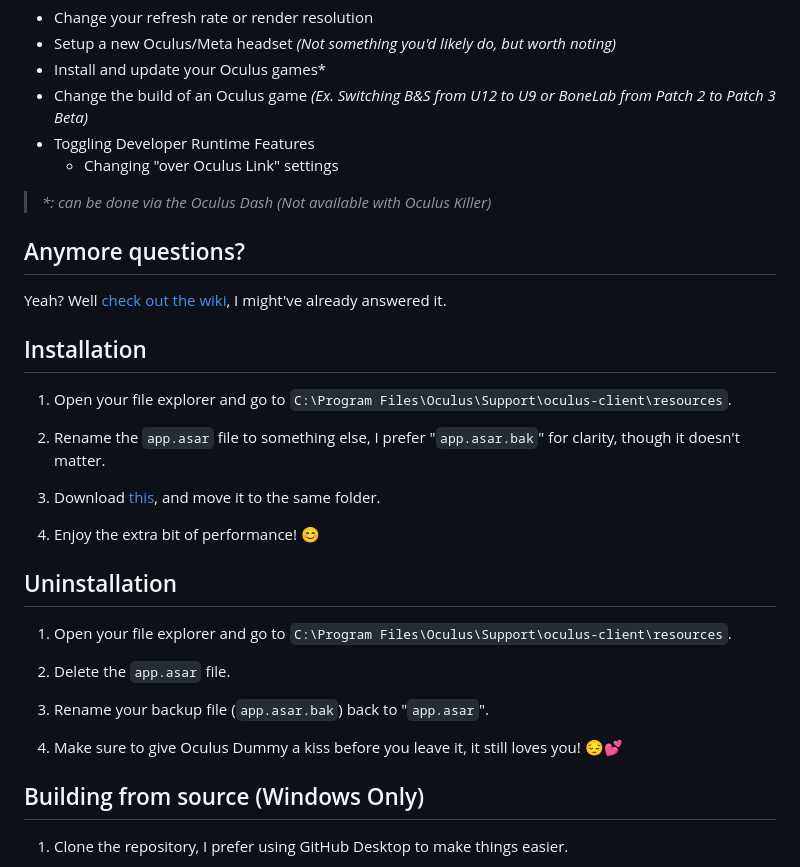
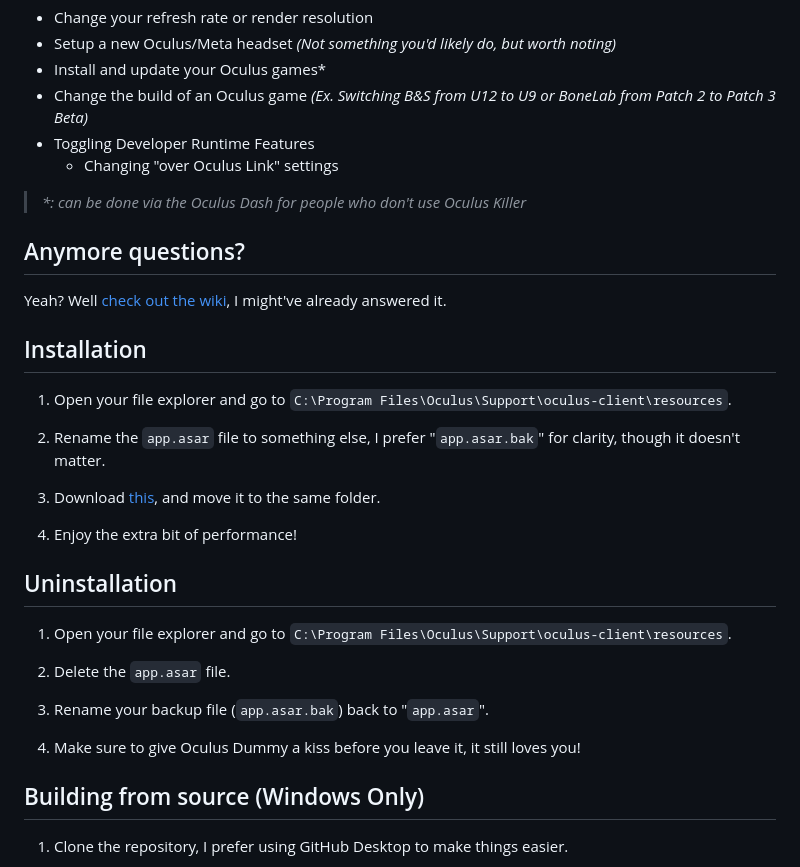
Before and after one commit to kckarnige/OculusDummy, a Markdown page: README.md, the part around the change. Rendered like a GitHub page.

```diff
--- a/README.md
+++ b/README.md
@@ -36,7 +36,7 @@ You need to switch back to the default client every time you need to:
 - Toggling Developer Runtime Features
     - Changing "over Oculus Link" settings
 
-> *\*: can be done via the Oculus Dash (Not available with Oculus Killer)*
+> *\*: can be done via the Oculus Dash for people who don't use Oculus Killer*
 
 ## Anymore questions?
 
@@ -50,7 +50,7 @@ Yeah? Well [check out the wiki](https://github.com/kckarnige/OculusDummy/wiki),
 
 3. Download [this](https://github.com/kckarnige/OculusDummy/releases/latest/download/app.asar), and move it to the same folder.
 
-4. Enjoy the extra bit of performance! 😊
+4. Enjoy the extra bit of performance!
 
 ## Uninstallation
 
@@ -60,7 +60,7 @@ Yeah? Well [check out the wiki](https://github.com/kckarnige/OculusDummy/wiki),
 
 3. Rename your backup file (`app.asar.bak`) back to "`app.asar`".
 
-4. Make sure to give Oculus Dummy a kiss before you leave it, it still loves you! 😔💕
+4. Make sure to give Oculus Dummy a kiss before you leave it, it still loves you!
 
 ## Building from source (Windows Only)
 
```
